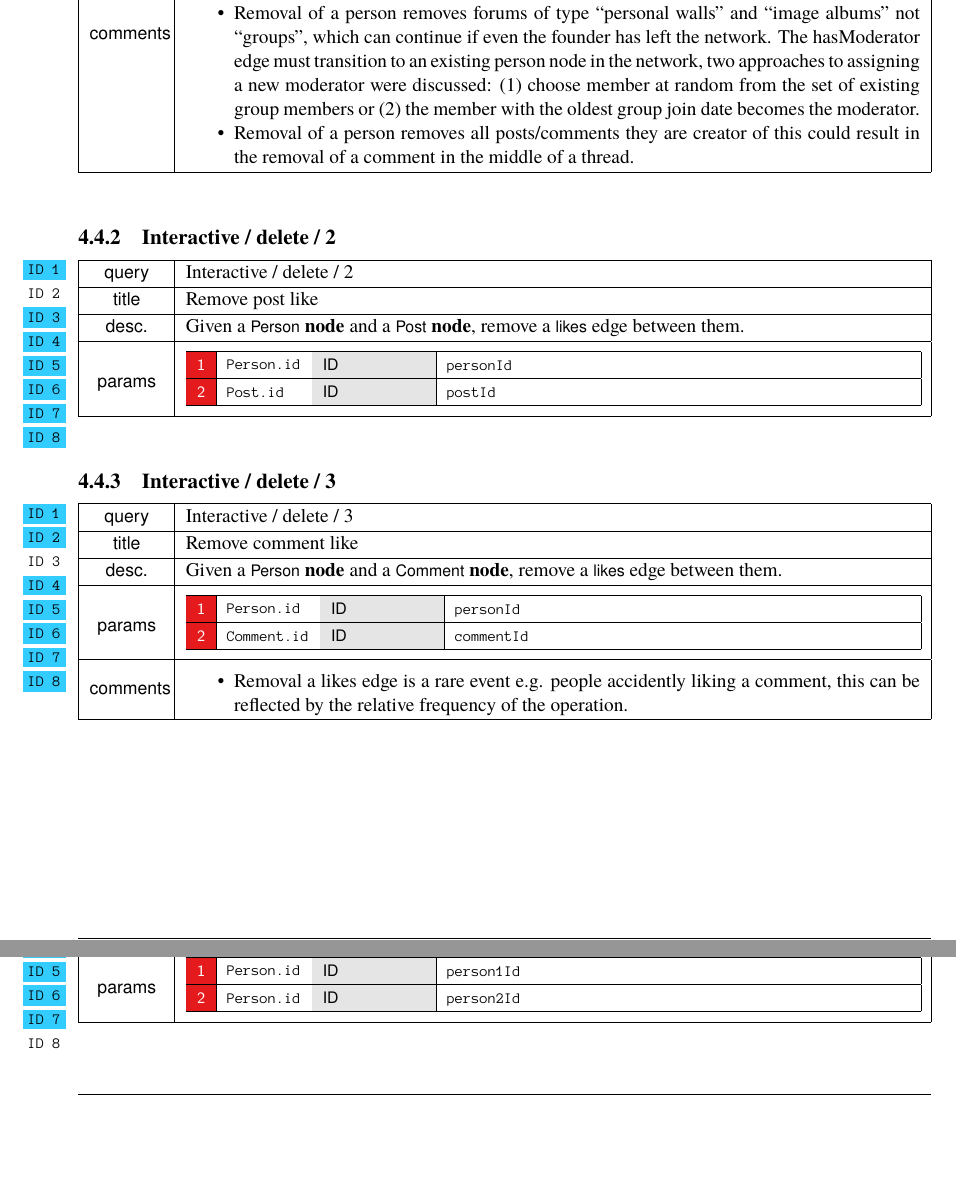
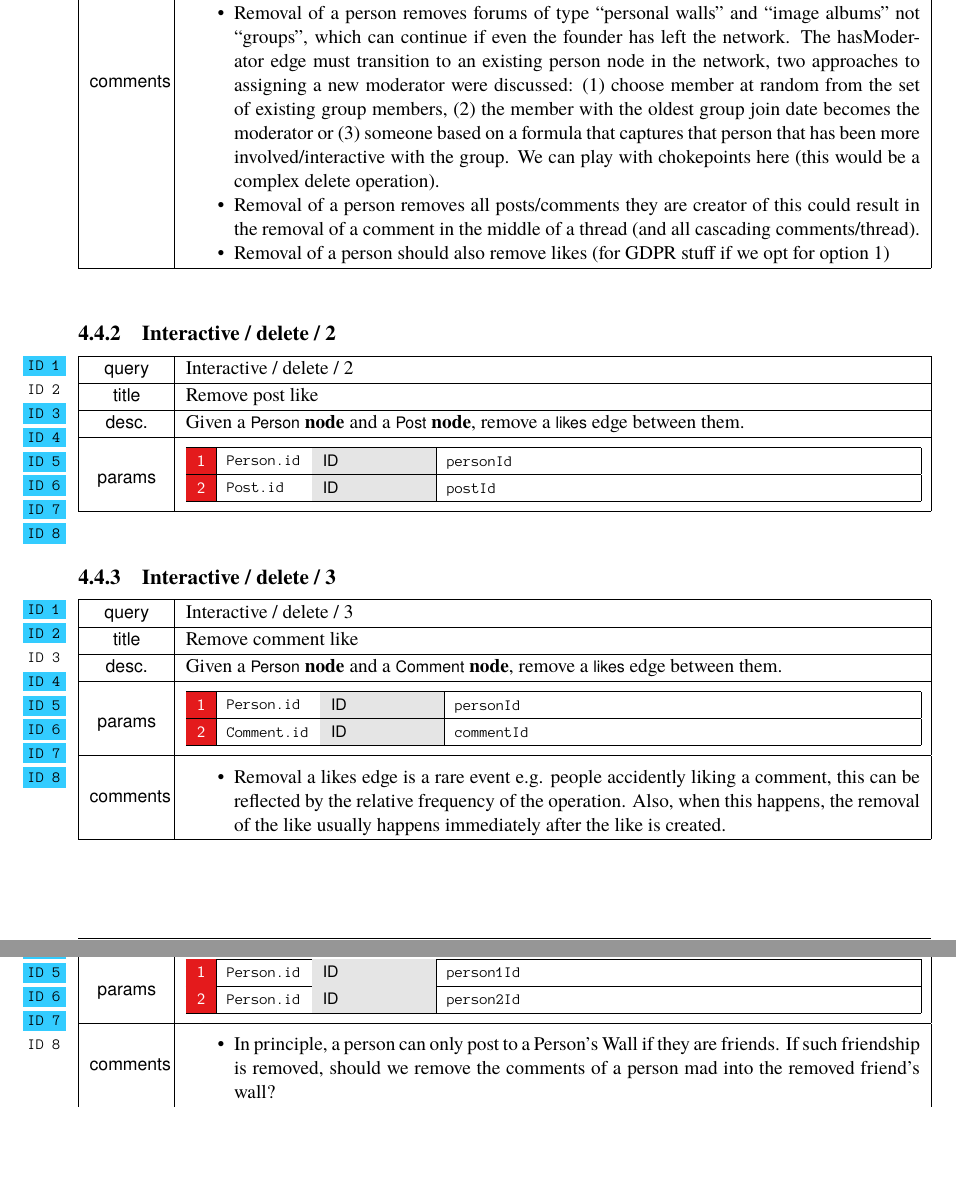
Before and after one commit to ldbc/ldbc_snb_docs, a LaTeX thesis (ldbc-snb-specification.tex, which reads query-cards/interactive-delete-01.tex, query-cards/interactive-delete-03.tex, query-cards/interactive-delete-08.tex): two parts of pages 54 and 55 of 101 before the commit and two parts of pages 54 and 56 of 102 after it, joined at a grey line, cut so that both start at the same text, the shorter picture padded with empty space. Compiled offline with pdfLaTeX.

Commit message:
Updated comments on some delete queries

```diff
--- a/query-cards/interactive-delete-01.tex
+++ b/query-cards/interactive-delete-01.tex
@@ -40,8 +40,20 @@ params & \innerCardVSpace{\begin{tabularx}{\attributeCardWidth}{|>{\paramNumberC
 comments &
 \begin{itemize}
   \item Removal of a person can (1) remove all associated posts/comments/forum nodes or (2) just the person node. GDPR is a valid argument for (1). Approach (2) could lead to problems with read queries, driver gathering parameters for short reads and inadvertently impose implementation decisions for implementors.
-\item Removal of a person removes forums of type ``personal walls'' and ``image albums'' not ``groups'', which can continue if even the founder has left the network. The hasModerator edge must transition to an existing person node in the network, two approaches to assigning a new moderator were discussed: (1) choose member at random from the set of existing group members or (2) the member with the oldest group join date becomes the moderator.
-\item Removal of a person removes all posts/comments they are creator of this could result in the removal of a comment in the middle of a thread.
+\item Removal of a person removes forums of type ``personal walls'' and ``image
+  albums'' not ``groups'', which can continue if even the founder has left the
+    network. The hasModerator edge must transition to an existing person node in
+    the network, two approaches to assigning a new moderator were discussed: (1)
+    choose member at random from the set of existing group members, (2) the
+    member with the oldest group join date becomes the moderator or (3) someone
+    based on a formula that captures that person that has been more
+    involved/interactive with the group. We can play with chokepoints here (this
+    would be a complex delete operation).
+\item Removal of a person removes all posts/comments they are creator of this
+  could result in the removal of a comment in the middle of a thread (and all
+    cascading comments/thread).
+\item Removal of a person should also remove likes (for GDPR stuff if we opt for
+  option 1)
 \end{itemize}
  \\ \hline
 %
--- a/query-cards/interactive-delete-03.tex
+++ b/query-cards/interactive-delete-03.tex
@@ -48,7 +48,10 @@
   %
   comments &
   \begin{itemize}
-  \item Removal a likes edge is a rare event e.g. people accidently liking a comment, this can be reflected by the relative frequency of the operation.
+  \item Removal a likes edge is a rare event e.g. people accidently liking a
+    comment, this can be reflected by the relative frequency of the operation.
+      Also, when this happens, the removal of the like usually happens
+      immediately after the like is created.
   \end{itemize}
   \\ \hline
   %
--- a/query-cards/interactive-delete-08.tex
+++ b/query-cards/interactive-delete-08.tex
@@ -47,6 +47,13 @@
  \\ \hline
 		\end{tabularx}}\innerCardVSpace \\ \hline
 
+comments &
+\begin{itemize}
+    \item In principle, a person can only post to a Person's Wall if they are
+      friends. If such friendship is removed, should we remove the comments of a
+      person mad into the removed friend's wall?
+\end{itemize}
+
 %
 
 %
```
Also changed, not shown: query-cards/interactive-delete-06.tex (line endings or trailing spaces).
